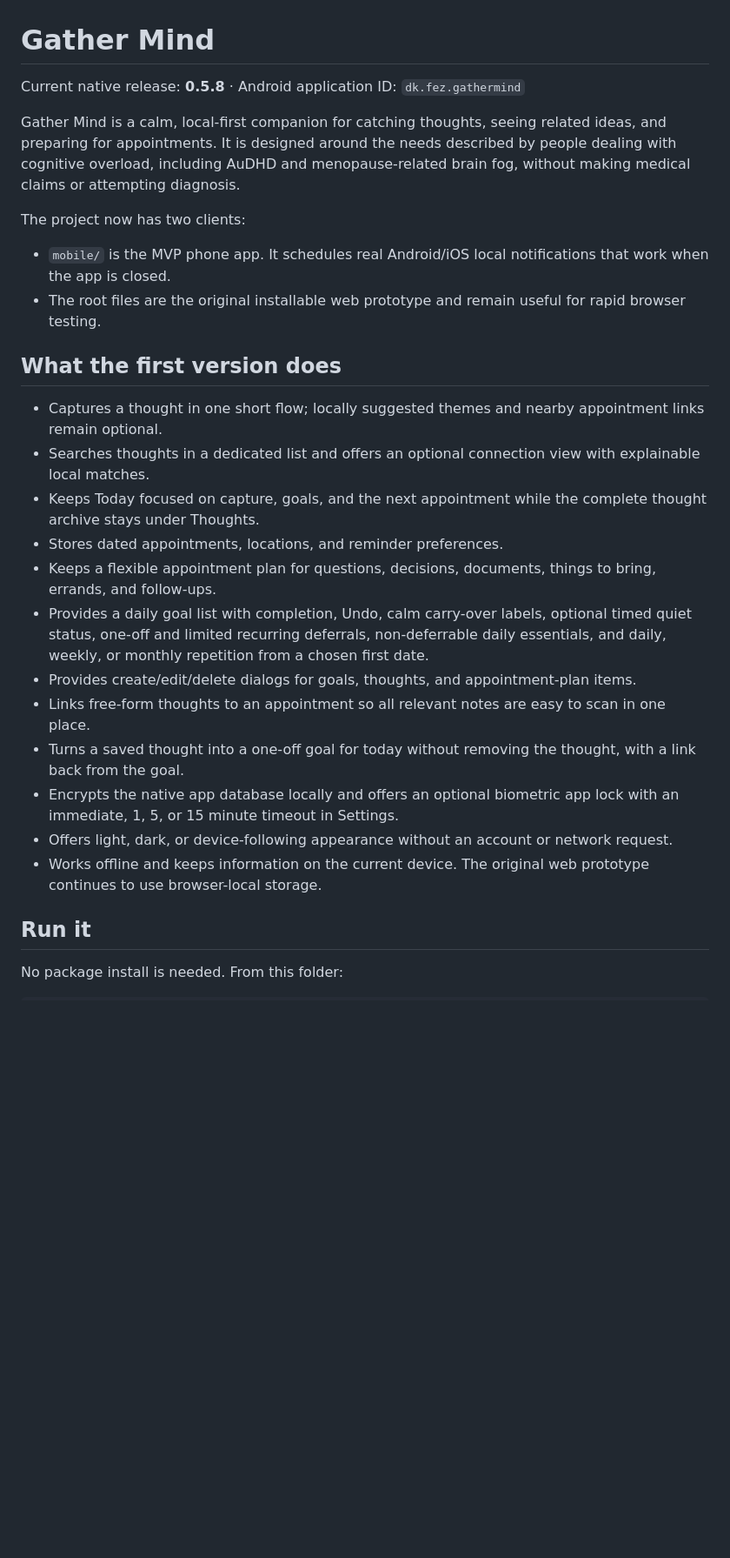
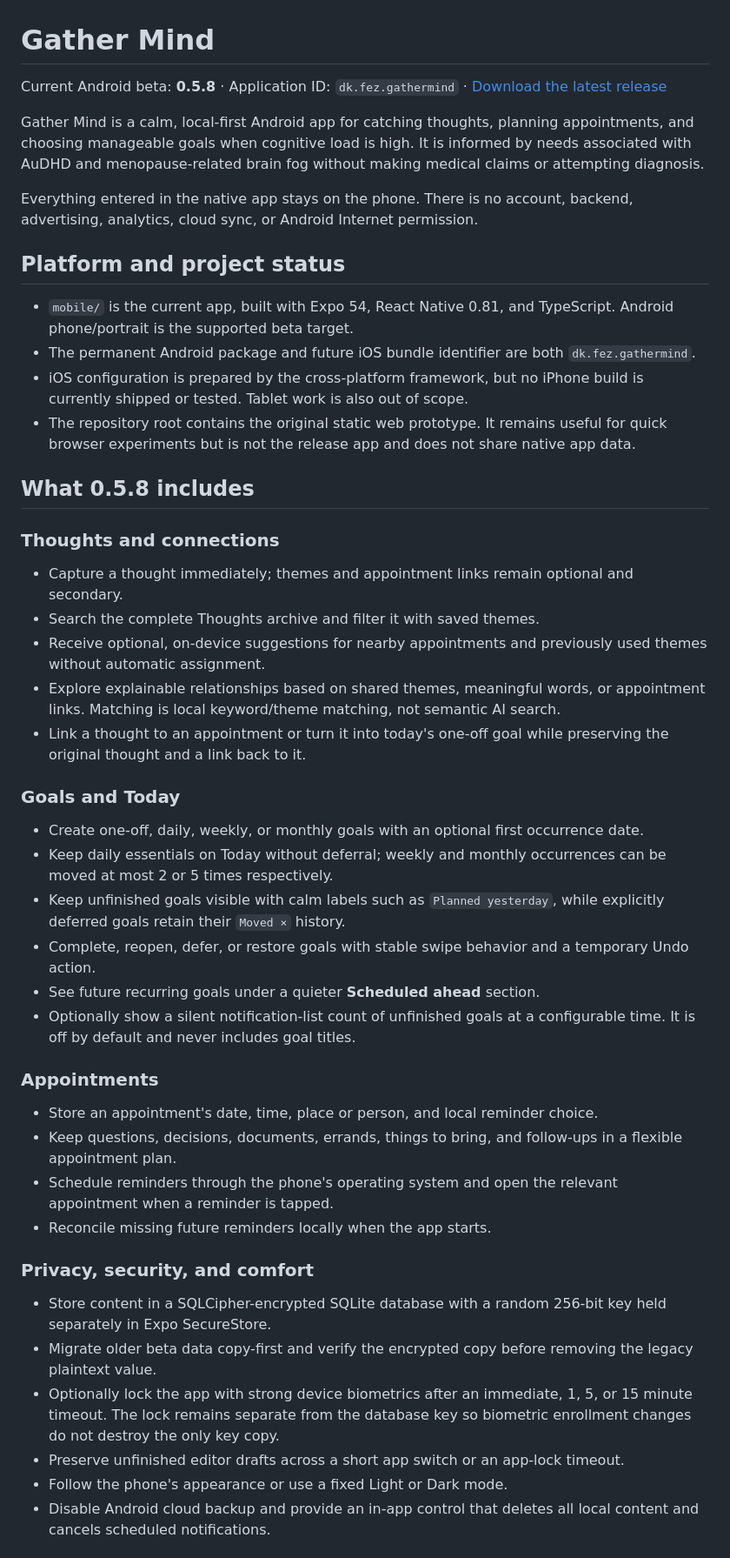
Before and after one commit to fezdk/gather_mind, a Markdown page: README.md, the part around one of its changes. Shown at 87% size. Drawn GitHub-style; blank space fills up the shorter version.

Commit message:
Refresh README for Gather Mind 0.5.8

```diff
--- a/README.md
+++ b/README.md
@@ -1,29 +1,50 @@
 # Gather Mind
 
-Current native release: **0.5.8** · Android application ID: `dk.fez.gathermind`
+Current Android beta: **0.5.8** · Application ID: `dk.fez.gathermind` · [Download the latest release](https://github.com/fezdk/gather_mind/releases/tag/v0.5.8)
 
-Gather Mind is a calm, local-first companion for catching thoughts, seeing related ideas, and preparing for appointments. It is designed around the needs described by people dealing with cognitive overload, including AuDHD and menopause-related brain fog, without making medical claims or attempting diagnosis.
+Gather Mind is a calm, local-first Android app for catching thoughts, planning appointments, and choosing manageable goals when cognitive load is high. It is informed by needs associated with AuDHD and menopause-related brain fog without making medical claims or attempting diagnosis.
 
-The project now has two clients:
+Everything entered in the native app stays on the phone. There is no account, backend, advertising, analytics, cloud sync, or Android Internet permission.
 
-- `mobile/` is the MVP phone app. It schedules real Android/iOS local notifications that work when the app is closed.
-- The root files are the original installable web prototype and remain useful for rapid browser testing.
+## Platform and project status
 
-## What the first version does
+- `mobile/` is the current app, built with Expo 54, React Native 0.81, and TypeScript. Android phone/portrait is the supported beta target.
+- The permanent Android package and future iOS bundle identifier are both `dk.fez.gathermind`.
+- iOS configuration is prepared by the cross-platform framework, but no iPhone build is currently shipped or tested. Tablet work is also out of scope.
+- The repository root contains the original static web prototype. It remains useful for quick browser experiments but is not the release app and does not share native app data.
 
-- Captures a thought in one short flow; locally suggested themes and nearby appointment links remain optional.
-- Searches thoughts in a dedicated list and offers an optional connection view with explainable local matches.
-- Keeps Today focused on capture, goals, and the next appointment while the complete thought archive stays under Thoughts.
-- Stores dated appointments, locations, and reminder preferences.
-- Keeps a flexible appointment plan for questions, decisions, documents, things to bring, errands, and follow-ups.
-- Provides a daily goal list with completion, Undo, calm carry-over labels, optional timed quiet status, one-off and limited recurring deferrals, non-deferrable daily essentials, and daily, weekly, or monthly repetition from a chosen first date.
-- Provides create/edit/delete dialogs for goals, thoughts, and appointment-plan items.
-- Links free-form thoughts to an appointment so all relevant notes are easy to scan in one place.
-- Turns a saved thought into a one-off goal for today without removing the thought, with a link back from the goal.
-- Encrypts the native app database locally and offers an optional biometric app lock with an immediate, 1, 5, or 15 minute timeout in Settings.
-- Offers light, dark, or device-following appearance without an account or network request.
-- Works offline and keeps information on the current device. The original web prototype continues to use browser-local storage.
+## What 0.5.8 includes
 
-## Run it
+### Thoughts and connections
 
-No package install is needed. From this folder:
+- Capture a thought immediately; themes and appointment links remain optional and secondary.
+- Search the complete Thoughts archive and filter it with saved themes.
+- Receive optional, on-device suggestions for nearby appointments and previously used themes without automatic assignment.
+- Explore explainable relationships based on shared themes, meaningful words, or appointment links. Matching is local keyword/theme matching, not semantic AI search.
+- Link a thought to an appointment or turn it into today's one-off goal while preserving the original thought and a link back to it.
+
+### Goals and Today
+
+- Create one-off, daily, weekly, or monthly goals with an optional first occurrence date.
+- Keep daily essentials on Today without deferral; weekly and monthly occurrences can be moved at most 2 or 5 times respectively.
+- Keep unfinished goals visible with calm labels such as `Planned yesterday`, while explicitly deferred goals retain their `Moved ×` history.
+- Complete, reopen, defer, or restore goals with stable swipe behavior and a temporary Undo action.
+- See future recurring goals under a quieter **Scheduled ahead** section.
+- Optionally show a silent notification-list count of unfinished goals at a configurable time. It is off by default and never includes goal titles.
+
+### Appointments
+
+- Store an appointment's date, time, place or person, and local reminder choice.
+- Keep questions, decisions, documents, errands, things to bring, and follow-ups in a flexible appointment plan.
+- Schedule reminders through the phone's operating system and open the relevant appointment when a reminder is tapped.
+- Reconcile missing future reminders locally when the app starts.
+
+### Privacy, security, and comfort
+
+- Store content in a SQLCipher-encrypted SQLite database with a random 256-bit key held separately in Expo SecureStore.
+- Migrate older beta data copy-first and verify the encrypted copy before removing the legacy plaintext value.
+- Optionally lock the app with strong device biometrics after an immediate, 1, 5, or 15 minute timeout. The lock remains separate from the database key so biometric enrollment changes do not destroy the only key copy.
+- Preserve unfinished editor drafts across a short app switch or an app-lock timeout.
+- Follow the phone's appearance or use a fixed Light or Dark mode.
+- Disable Android cloud backup and provide an in-app control that deletes all local content and cancels scheduled notifications.
+
```
Also changed, not shown: other parts of README.md (+38 -21 lines).
